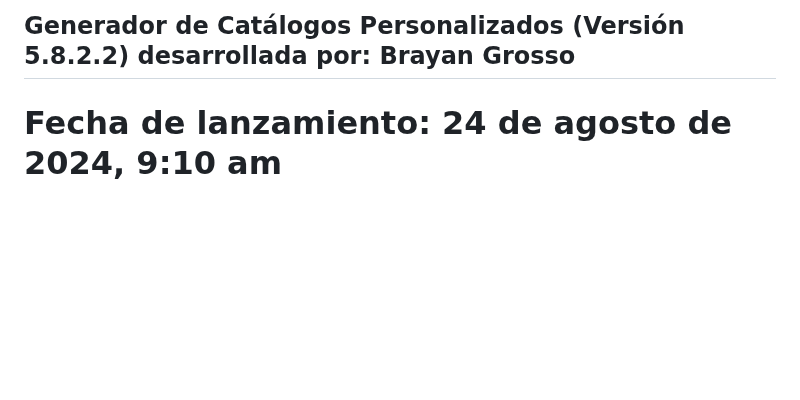
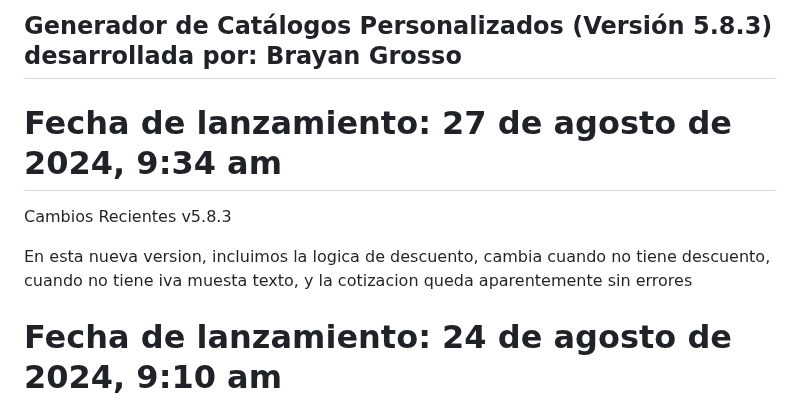
Before and after one commit to Grosso05/Sistema_mockups_web, a Markdown page: README.md, the part around the change. Drawn GitHub-style; blank space fills up the shorter version.

```diff
--- a/README.md
+++ b/README.md
@@ -1,4 +1,11 @@
-## Generador de Catálogos Personalizados (Versión 5.8.2.2) desarrollada por: Brayan Grosso
+## Generador de Catálogos Personalizados (Versión 5.8.3) desarrollada por: Brayan Grosso
+
+# Fecha de lanzamiento: 27 de agosto de 2024, 9:34 am
+
+Cambios Recientes
+v5.8.3
+
+En esta nueva version, incluimos la logica de descuento, cambia cuando no tiene descuento, cuando no tiene iva muesta texto, y la cotizacion queda aparentemente sin errores
 
 # Fecha de lanzamiento: 24 de agosto de 2024, 9:10 am
 
```
